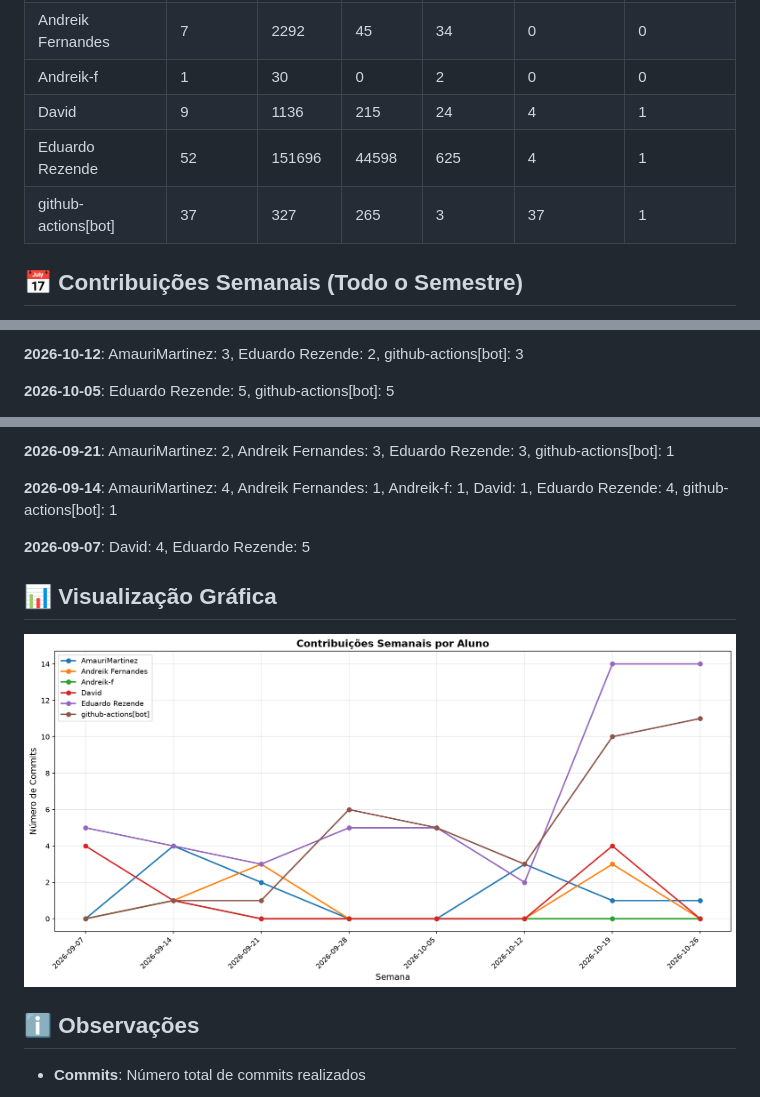
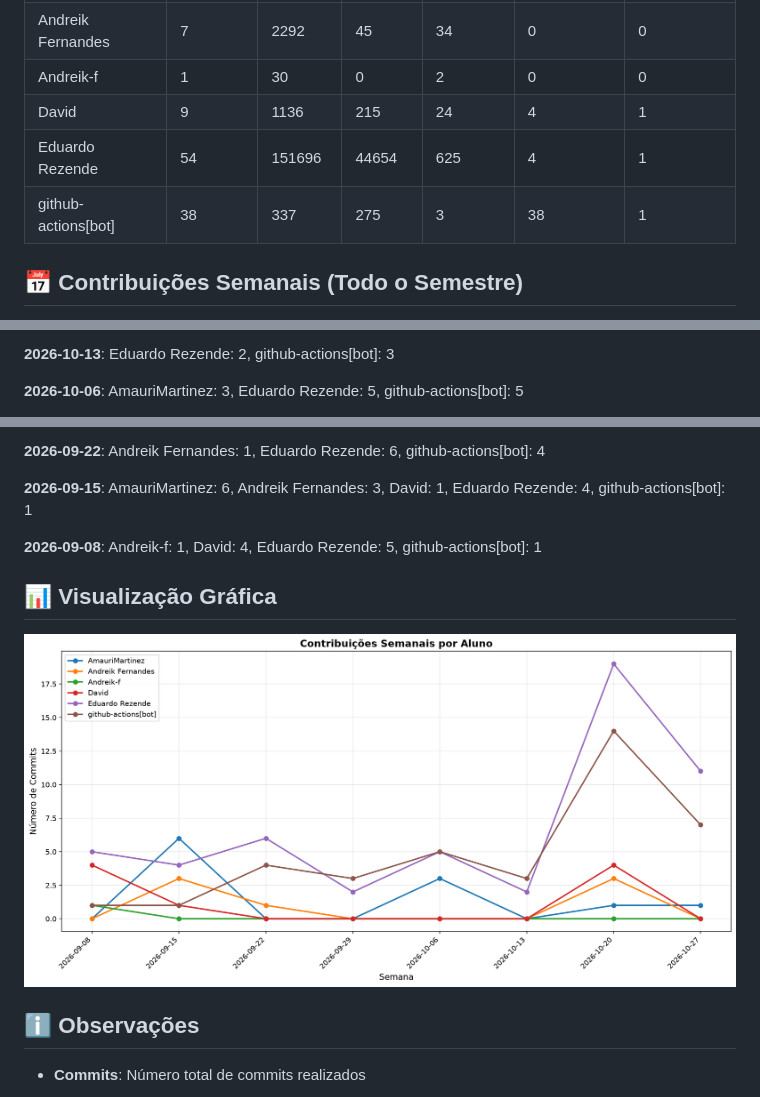
Before and after one commit to Andreik-f/Is.toque, a Markdown page: documentos/CONTRIBUTION_REPORT.md, 3 parts joined by grey strips. Rendered like a GitHub page; pictures changed too: documentos/img/contribution-weekly.png.

Commit message:
📊 Atualizar relatório de contribuições [skip ci]

```diff
--- a/documentos/CONTRIBUTION_REPORT.md
+++ b/documentos/CONTRIBUTION_REPORT.md
@@ -12,8 +12,8 @@
 | Andreik Fernandes   |         7 |      2292 |        45 |         34 |              0 |               0 |
 | Andreik-f           |         1 |        30 |         0 |          2 |              0 |               0 |
 | David               |         9 |      1136 |       215 |         24 |              4 |               1 |
-| Eduardo Rezende     |        52 |    151696 |     44598 |        625 |              4 |               1 |
-| github-actions[bot] |        37 |       327 |       265 |          3 |             37 |               1 |
+| Eduardo Rezende     |        54 |    151696 |     44654 |        625 |              4 |               1 |
+| github-actions[bot] |        38 |       337 |       275 |          3 |             38 |               1 |
 
 
 ## 📅 Contribuições Semanais (Todo o Semestre)
@@ -24,5 +24,5 @@
 
-**2026-10-12**: AmauriMartinez: 3, Eduardo Rezende: 2, github-actions[bot]: 3
+**2026-10-13**: Eduardo Rezende: 2, github-actions[bot]: 3
 
-**2026-10-05**: Eduardo Rezende: 5, github-actions[bot]: 5
+**2026-10-06**: AmauriMartinez: 3, Eduardo Rezende: 5, github-actions[bot]: 5
 
@@ -30,9 +30,9 @@
 
-**2026-09-21**: AmauriMartinez: 2, Andreik Fernandes: 3, Eduardo Rezende: 3, github-actions[bot]: 1
+**2026-09-22**: Andreik Fernandes: 1, Eduardo Rezende: 6, github-actions[bot]: 4
 
-**2026-09-14**: AmauriMartinez: 4, Andreik Fernandes: 1, Andreik-f: 1, David: 1, Eduardo Rezende: 4, github-actions[bot]: 1
+**2026-09-15**: AmauriMartinez: 6, Andreik Fernandes: 3, David: 1, Eduardo Rezende: 4, github-actions[bot]: 1
 
-**2026-09-07**: David: 4, Eduardo Rezende: 5
+**2026-09-08**: Andreik-f: 1, David: 4, Eduardo Rezende: 5, github-actions[bot]: 1
 
 
 
```
Also changed, not shown: other parts of documentos/CONTRIBUTION_REPORT.md (+4 -4 lines), documentos/img/contribution-total.png.
